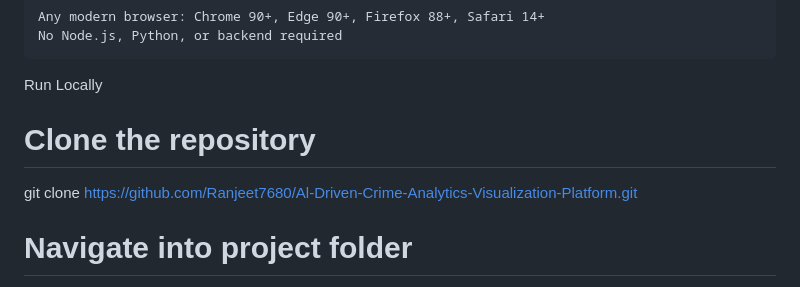
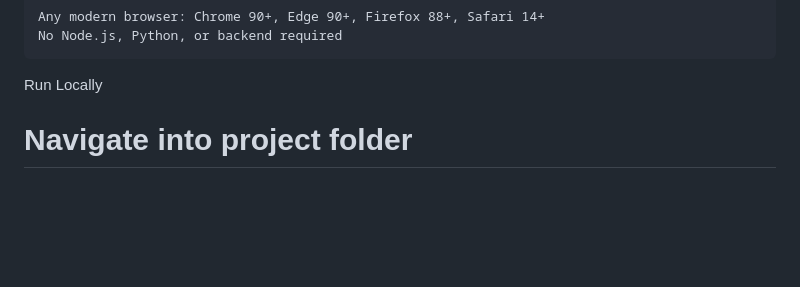
Before and after one commit to yourdad64324/-Al-Driven-Crime-Analytics-Visualization-Platform, a Markdown page: README.md, the part around the change. Drawn GitHub-style; blank space fills up the shorter version.

```diff
--- a/README.md
+++ b/README.md
@@ -49,8 +49,6 @@ Prerequisites
 
 Run Locally
 
-# Clone the repository
-git clone https://github.com/Ranjeet7680/Al-Driven-Crime-Analytics-Visualization-Platform.git
 
 # Navigate into project folder
 cd "Al-Driven-Crime-Analytics-Visualization-Platform"
```
